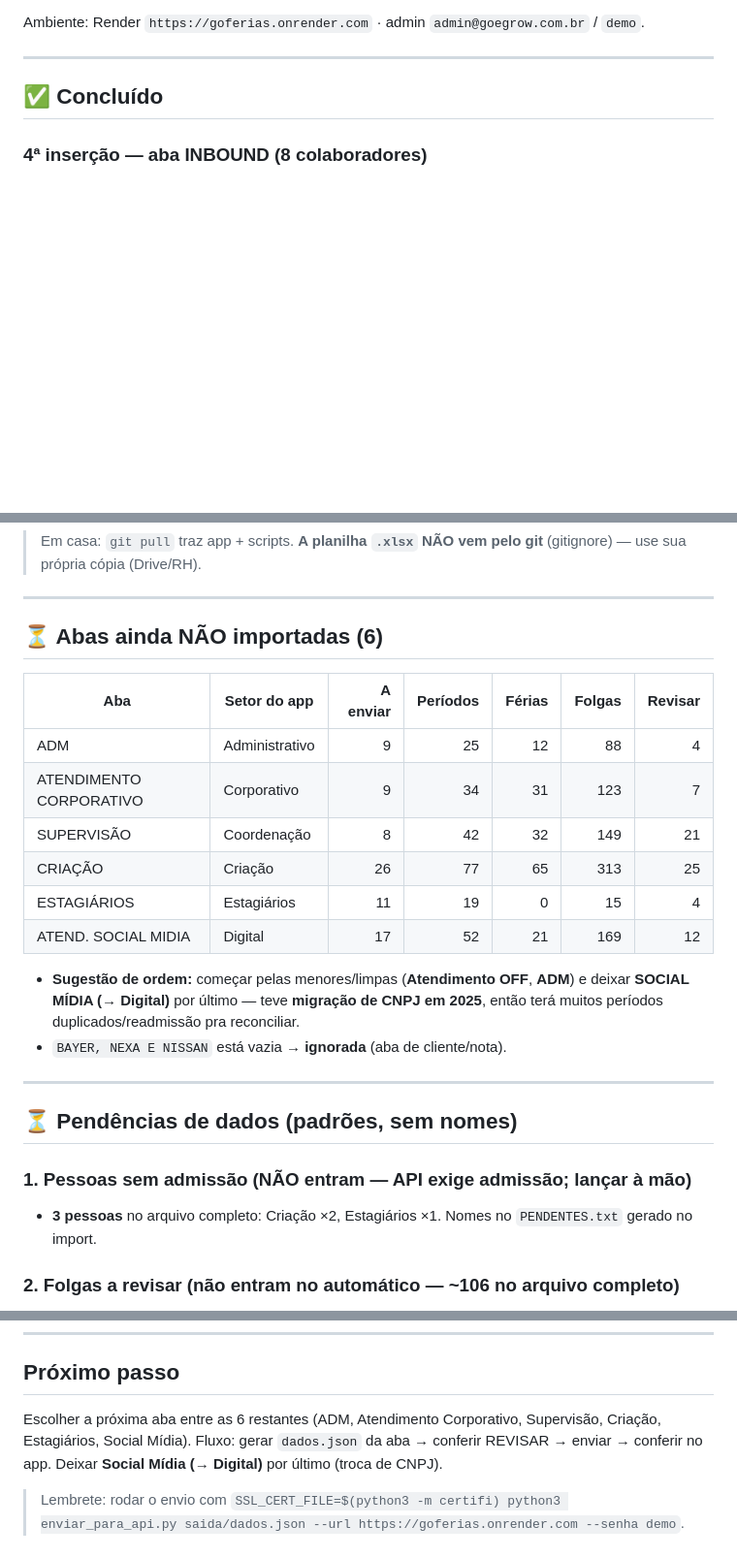
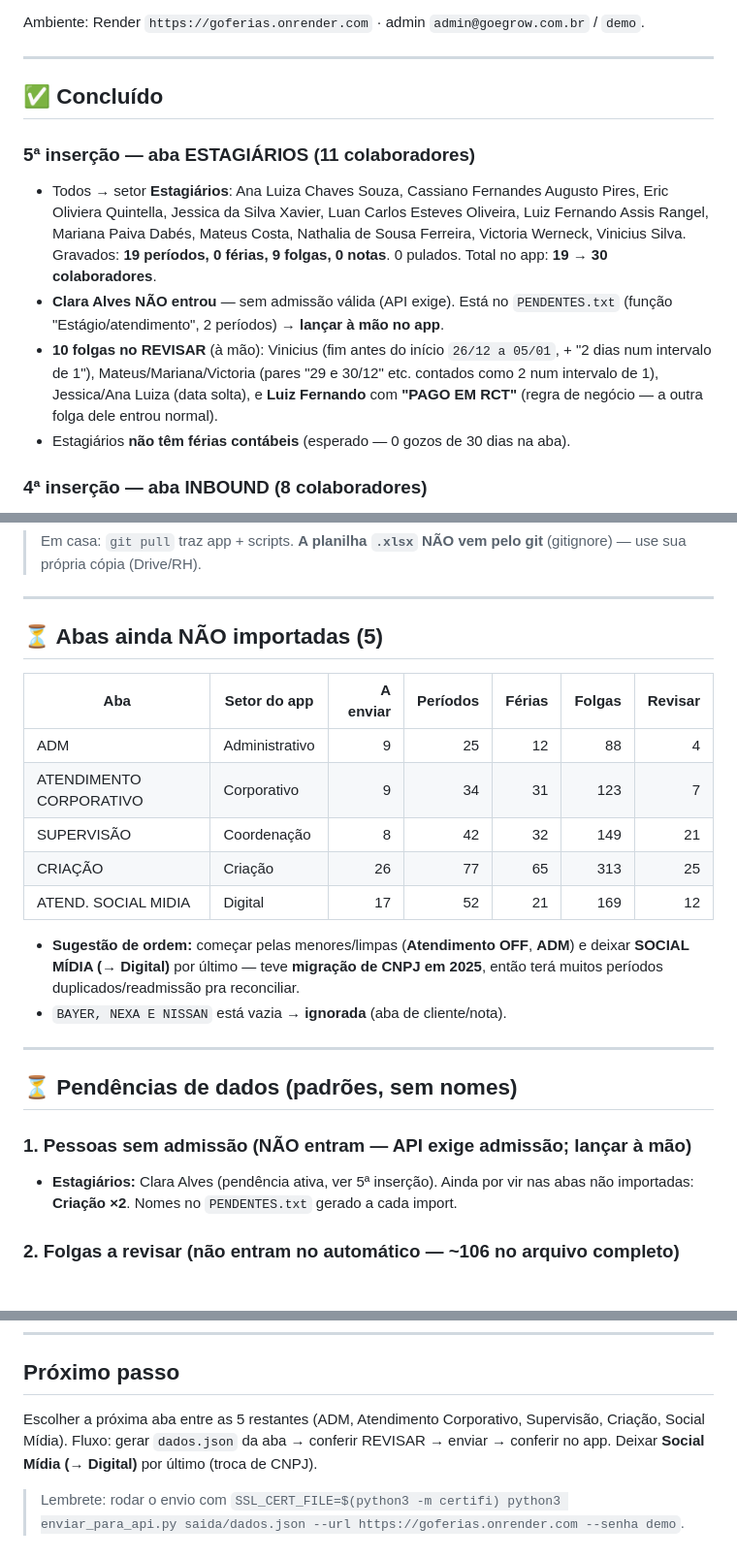
Before and after one commit to ceduardoanunes/go-ferias, a Markdown page: backend/import/PENDENCIAS-IMPORT.md, 3 parts joined by grey strips. Shown at 97% size. GitHub-like rendering; blank space fills up the shorter version.

Commit message:
docs(import): ESTAGIARIOS concluida (11 colaboradores, 19->30 no app)
5a insercao: 11 no setor Estagiarios (19 periodos, 9 folgas, sem ferias contabeis).
Clara Alves ficou de fora (sem admissao -> lancar a mao). 10 folgas no REVISAR
(pares "2 dias num intervalo de 1", data invertida do Vinicius, "PAGO EM RCT" do
Luiz Fernando). Restam 5 abas.

Co-Authored-By: Claude Opus 4.8 <noreply@anthropic.com>

```diff
--- a/backend/import/PENDENCIAS-IMPORT.md
+++ b/backend/import/PENDENCIAS-IMPORT.md
@@ -10,6 +10,12 @@ Ambiente: Render `https://goferias.onrender.com` · admin `admin@goegrow.com.br`
 ---
 
 ## ✅ Concluído
+
+### 5ª inserção — aba ESTAGIÁRIOS (11 colaboradores)
+- Todos → setor **Estagiários**: Ana Luiza Chaves Souza, Cassiano Fernandes Augusto Pires, Eric Oliviera Quintella, Jessica da Silva Xavier, Luan Carlos Esteves Oliveira, Luiz Fernando Assis Rangel, Mariana Paiva Dabés, Mateus Costa, Nathalia de Sousa Ferreira, Victoria Werneck, Vinicius Silva. Gravados: **19 períodos, 0 férias, 9 folgas, 0 notas**. 0 pulados. Total no app: **19 → 30 colaboradores**.
+- **Clara Alves NÃO entrou** — sem admissão válida (API exige). Está no `PENDENTES.txt` (função "Estágio/atendimento", 2 períodos) → **lançar à mão no app**.
+- **10 folgas no REVISAR** (à mão): Vinicius (fim antes do início `26/12 a 05/01`, + "2 dias num intervalo de 1"), Mateus/Mariana/Victoria (pares "29 e 30/12" etc. contados como 2 num intervalo de 1), Jessica/Ana Luiza (data solta), e **Luiz Fernando** com **"PAGO EM RCT"** (regra de negócio — a outra folga dele entrou normal).
+- Estagiários **não têm férias contábeis** (esperado — 0 gozos de 30 dias na aba).
 
 ### 4ª inserção — aba INBOUND (8 colaboradores)
 - Todos → setor **Inbound**: Ana Carolina Oliveira Mendes, Darlan, Francine da Silva Vieira, Leony de Paula, Vitor de Souza Rodrigues, Gabriel Campos, ~~Bruna Assis~~, Luan Oliveira. Gravados: **32 períodos, 20 férias, 117 folgas**. 0 pulados.
@@ -47,7 +53,7 @@ Ambiente: Render `https://goferias.onrender.com` · admin `admin@goegrow.com.br`
 
 ---
 
-## ⏳ Abas ainda NÃO importadas (6)
+## ⏳ Abas ainda NÃO importadas (5)
 
 | Aba | Setor do app | A enviar | Períodos | Férias | Folgas | Revisar |
 |---|---|--:|--:|--:|--:|--:|
@@ -55,7 +61,6 @@ Ambiente: Render `https://goferias.onrender.com` · admin `admin@goegrow.com.br`
 | ATENDIMENTO CORPORATIVO | Corporativo | 9 | 34 | 31 | 123 | 7 |
 | SUPERVISÃO | Coordenação | 8 | 42 | 32 | 149 | 21 |
 | CRIAÇÃO | Criação | 26 | 77 | 65 | 313 | 25 |
-| ESTAGIÁRIOS | Estagiários | 11 | 19 | 0 | 15 | 4 |
 | ATEND. SOCIAL MIDIA | Digital | 17 | 52 | 21 | 169 | 12 |
 
 - **Sugestão de ordem:** começar pelas menores/limpas (**Atendimento OFF**, **ADM**) e deixar **SOCIAL MÍDIA (→ Digital)** por último — teve **migração de CNPJ em 2025**, então terá muitos períodos duplicados/readmissão pra reconciliar.
@@ -66,7 +71,7 @@ Ambiente: Render `https://goferias.onrender.com` · admin `admin@goegrow.com.br`
 ## ⏳ Pendências de dados (padrões, sem nomes)
 
 ### 1. Pessoas sem admissão (NÃO entram — API exige admissão; lançar à mão)
-- **3 pessoas** no arquivo completo: Criação ×2, Estagiários ×1. Nomes no `PENDENTES.txt` gerado no import.
+- **Estagiários:** Clara Alves (pendência ativa, ver 5ª inserção). Ainda por vir nas abas não importadas: **Criação ×2**. Nomes no `PENDENTES.txt` gerado a cada import.
 
 ### 2. Folgas a revisar (não entram no automático — ~106 no arquivo completo)
 - **~59 recuperáveis**: têm dia/mês mas **falta o ano** (ex.: `20/04 (1)`). Dá pra deduzir o ano do período aquisitivo — **melhoria de parser ainda não feita**.
@@ -91,8 +96,8 @@ Ambiente: Render `https://goferias.onrender.com` · admin `admin@goegrow.com.br`
 ---
 
 ## Próximo passo
-Escolher a próxima aba entre as 6 restantes (ADM, Atendimento Corporativo, Supervisão,
-Criação, Estagiários, Social Mídia). Fluxo: gerar `dados.json` da aba → conferir
+Escolher a próxima aba entre as 5 restantes (ADM, Atendimento Corporativo, Supervisão,
+Criação, Social Mídia). Fluxo: gerar `dados.json` da aba → conferir
 REVISAR → enviar → conferir no app. Deixar **Social Mídia (→ Digital)** por último (troca de CNPJ).
 
 > Lembrete: rodar o envio com `SSL_CERT_FILE=$(python3 -m certifi) python3 enviar_para_api.py saida/dados.json --url https://goferias.onrender.com --senha demo`.
```
